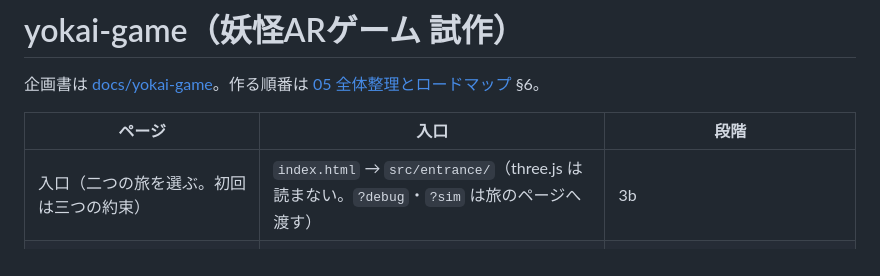
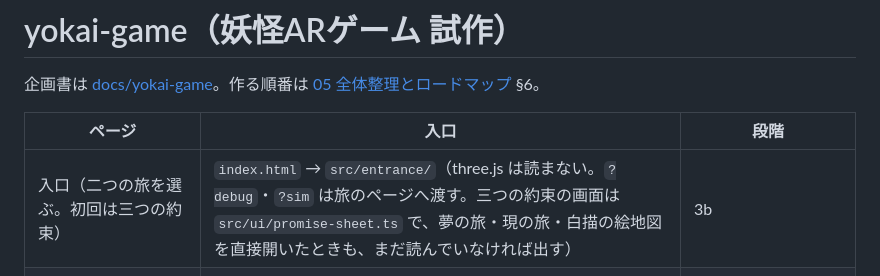
Before and after one commit to NPO-OpenCoralNetwork/ar-project, a Markdown page: apps/yokai-game/README.md, the part around the change. Drawn GitHub-style.

Commit message:
README: the shared promises sheet
Co-Authored-By: Claude Opus 5.5 <noreply@anthropic.com>
Claude-Session: https://claude.ai/code/session_01SDbd4KfeTbRJRCcg8iYWri

```diff
--- a/apps/yokai-game/README.md
+++ b/apps/yokai-game/README.md
@@ -4,7 +4,7 @@
 
 | ページ | 入口 | 段階 |
 |---|---|---|
-| 入口（二つの旅を選ぶ。初回は三つの約束） | `index.html` → `src/entrance/`（three.js は読まない。`?debug`・`?sim` は旅のページへ渡す） | 3b |
+| 入口（二つの旅を選ぶ。初回は三つの約束） | `index.html` → `src/entrance/`（three.js は読まない。`?debug`・`?sim` は旅のページへ渡す。三つの約束の画面は `src/ui/promise-sheet.ts` で、夢の旅・現の旅・白描の絵地図を直接開いたときも、まだ読んでいなければ出す） | 3b |
 | 夢の旅（家の3D箱庭・岩峅寺まわり 東西700m × 南北400m） | `yume.html` → `src/yume/` | 2（出会いと台本の会話）・3b（調べる地点・寄り道） |
 | **現の旅**（現地を歩く。素の地図＋気配、立ち止まると色の姿） | `utsutsu.html` → `src/utsutsu/`（`?sim` で位置シミュレーター、`?debug` で判定の中身） | 3（仕組み）・3b（ガメ・カーラボーズ・ミノモシ、調べる→鎮め、水辺） |
 | 白描の絵地図（テスト用の土地を家で遊ぶ。F-07 の家の側） | `ezu.html` → `src/ezu/`（three.js は読まない） | 3b |
```
